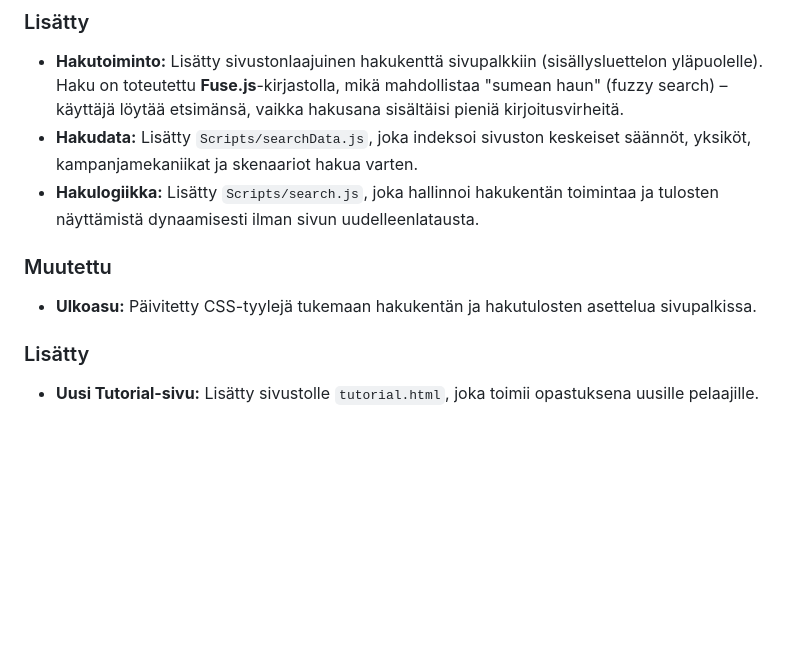
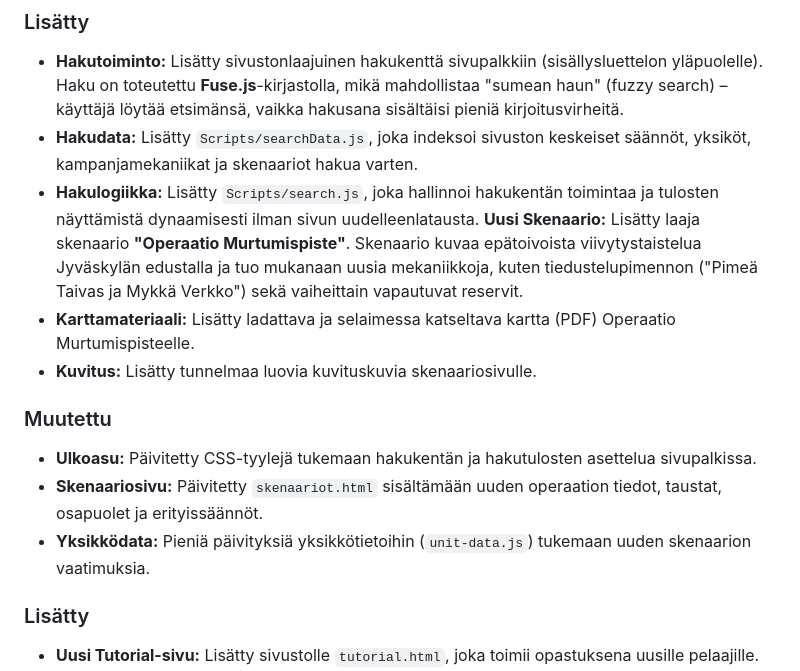
Before and after one commit to AkseliLarikka/taistelukentta, a Markdown page: CHANGELOG.md, the part around the change. GitHub-like rendering; blank space fills up the shorter version.

Commit message:
changelog päiviyts

```diff
--- a/CHANGELOG.md
+++ b/CHANGELOG.md
@@ -9,10 +9,15 @@ Tämä dokumentti sisältää kaikki merkittävät muutokset ja päivitykset Tai
 * **Hakutoiminto:** Lisätty sivustonlaajuinen hakukenttä sivupalkkiin (sisällysluettelon yläpuolelle). Haku on toteutettu **Fuse.js**-kirjastolla, mikä mahdollistaa "sumean haun" (fuzzy search) – käyttäjä löytää etsimänsä, vaikka hakusana sisältäisi pieniä kirjoitusvirheitä.
 * **Hakudata:** Lisätty `Scripts/searchData.js`, joka indeksoi sivuston keskeiset säännöt, yksiköt, kampanjamekaniikat ja skenaariot hakua varten.
 * **Hakulogiikka:** Lisätty `Scripts/search.js`, joka hallinnoi hakukentän toimintaa ja tulosten näyttämistä dynaamisesti ilman sivun uudelleenlatausta.
+   **Uusi Skenaario:** Lisätty laaja skenaario **"Operaatio Murtumispiste"**. Skenaario kuvaa epätoivoista viivytystaistelua Jyväskylän edustalla ja tuo mukanaan uusia mekaniikkoja, kuten tiedustelupimennon ("Pimeä Taivas ja Mykkä Verkko") sekä vaiheittain vapautuvat reservit.
+* **Karttamateriaali:** Lisätty ladattava ja selaimessa katseltava kartta (PDF) Operaatio Murtumispisteelle.
+* **Kuvitus:** Lisätty tunnelmaa luovia kuvituskuvia skenaariosivulle.
 
 ### Muutettu
 
 * **Ulkoasu:** Päivitetty CSS-tyylejä tukemaan hakukentän ja hakutulosten asettelua sivupalkissa.
+* **Skenaariosivu:** Päivitetty `skenaariot.html` sisältämään uuden operaation tiedot, taustat, osapuolet ja erityissäännöt.
+* **Yksikködata:** Pieniä päivityksiä yksikkötietoihin (`unit-data.js`) tukemaan uuden skenaarion vaatimuksia.
 
 ### Lisätty
 
```
